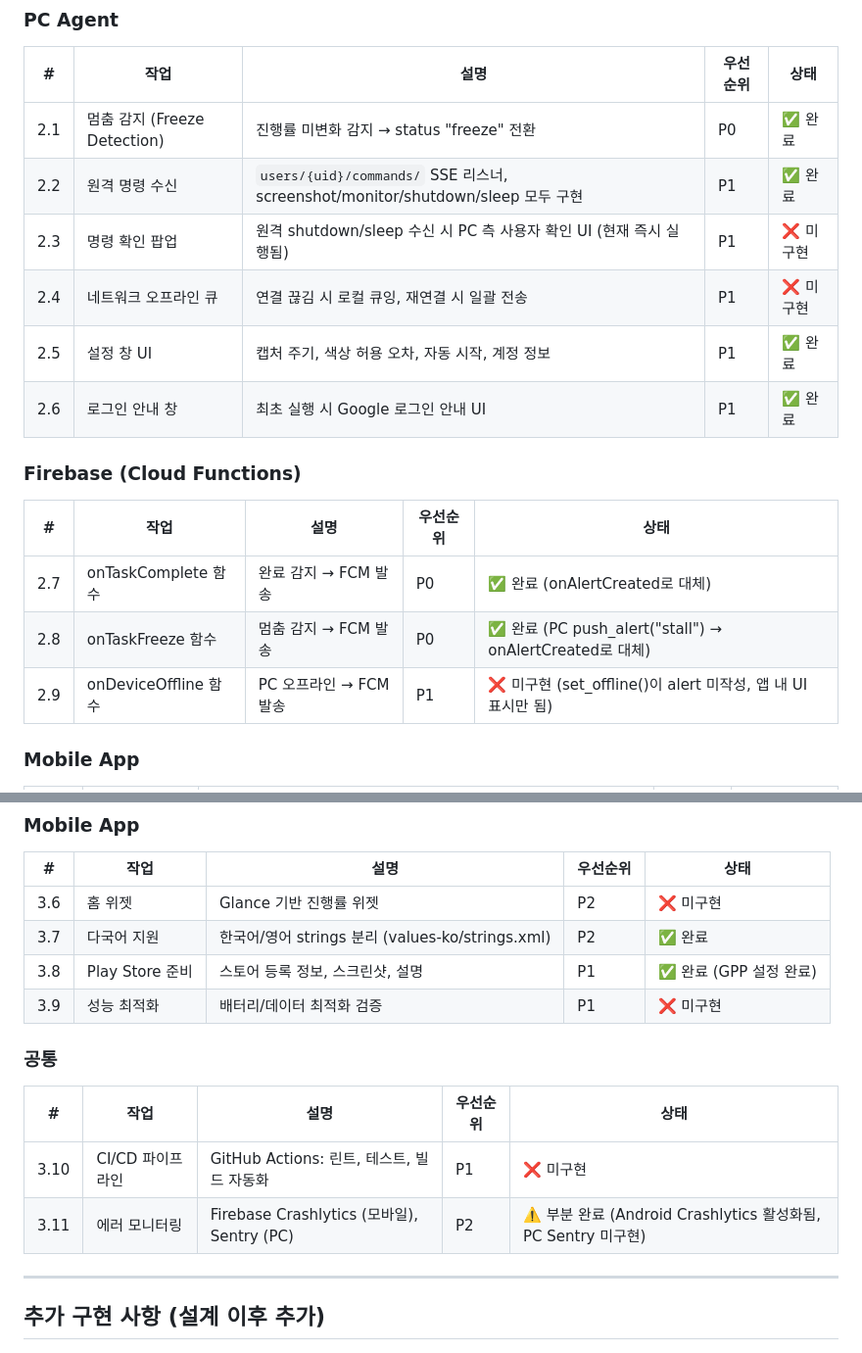
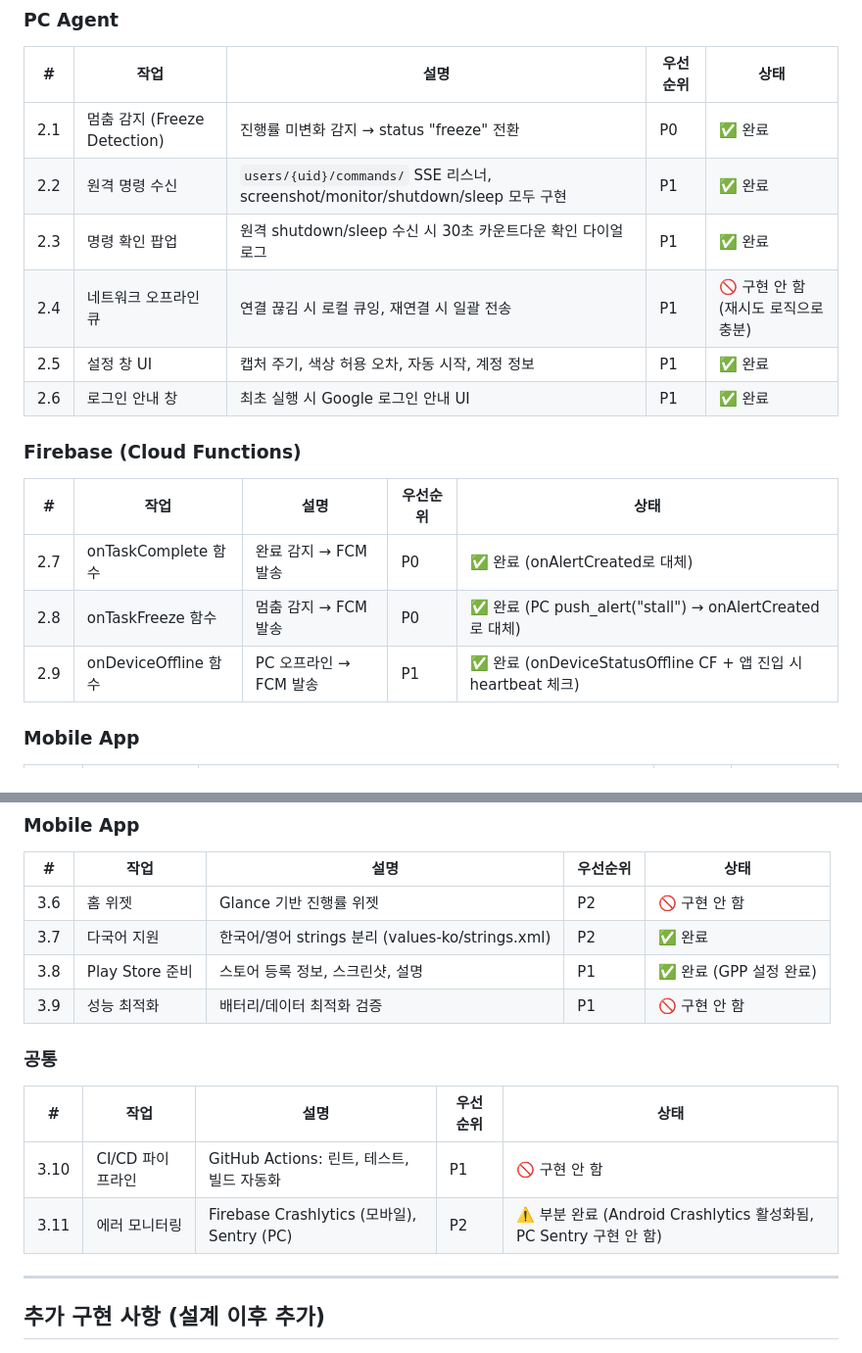
Before and after one commit to doubtmyself/ProgeressEye, a Markdown page: docs/work-breakdown.md, 2 parts joined by grey strips. Shown at 98% size. Drawn GitHub-style.

Commit message:
docs: update work-breakdown — mark remaining items as complete or won't-do
Co-Authored-By: Claude Sonnet 4.6 <noreply@anthropic.com>

```diff
--- a/docs/work-breakdown.md
+++ b/docs/work-breakdown.md
@@ -68,8 +68,8 @@
 |---|------|------|----------|------|
 | 2.1 | 멈춤 감지 (Freeze Detection) | 진행률 미변화 감지 → status "freeze" 전환 | P0 | ✅ 완료 |
 | 2.2 | 원격 명령 수신 | `users/{uid}/commands/` SSE 리스너, screenshot/monitor/shutdown/sleep 모두 구현 | P1 | ✅ 완료 |
-| 2.3 | 명령 확인 팝업 | 원격 shutdown/sleep 수신 시 PC 측 사용자 확인 UI (현재 즉시 실행됨) | P1 | ❌ 미구현 |
-| 2.4 | 네트워크 오프라인 큐 | 연결 끊김 시 로컬 큐잉, 재연결 시 일괄 전송 | P1 | ❌ 미구현 |
+| 2.3 | 명령 확인 팝업 | 원격 shutdown/sleep 수신 시 30초 카운트다운 확인 다이얼로그 | P1 | ✅ 완료 |
+| 2.4 | 네트워크 오프라인 큐 | 연결 끊김 시 로컬 큐잉, 재연결 시 일괄 전송 | P1 | 🚫 구현 안 함 (재시도 로직으로 충분) |
 | 2.5 | 설정 창 UI | 캡처 주기, 색상 허용 오차, 자동 시작, 계정 정보 | P1 | ✅ 완료 |
 | 2.6 | 로그인 안내 창 | 최초 실행 시 Google 로그인 안내 UI | P1 | ✅ 완료 |
 
@@ -79,7 +79,7 @@
 |---|------|------|----------|------|
 | 2.7 | onTaskComplete 함수 | 완료 감지 → FCM 발송 | P0 | ✅ 완료 (onAlertCreated로 대체) |
 | 2.8 | onTaskFreeze 함수 | 멈춤 감지 → FCM 발송 | P0 | ✅ 완료 (PC push_alert("stall") → onAlertCreated로 대체) |
-| 2.9 | onDeviceOffline 함수 | PC 오프라인 → FCM 발송 | P1 | ❌ 미구현 (set_offline()이 alert 미작성, 앱 내 UI 표시만 됨) |
+| 2.9 | onDeviceOffline 함수 | PC 오프라인 → FCM 발송 | P1 | ✅ 완료 (onDeviceStatusOffline CF + 앱 진입 시 heartbeat 체크) |
 
 ### Mobile App
 
@@ -108,17 +108,17 @@
 
 | # | 작업 | 설명 | 우선순위 | 상태 |
 |---|------|------|----------|------|
-| 3.6 | 홈 위젯 | Glance 기반 진행률 위젯 | P2 | ❌ 미구현 |
+| 3.6 | 홈 위젯 | Glance 기반 진행률 위젯 | P2 | 🚫 구현 안 함 |
 | 3.7 | 다국어 지원 | 한국어/영어 strings 분리 (values-ko/strings.xml) | P2 | ✅ 완료 |
 | 3.8 | Play Store 준비 | 스토어 등록 정보, 스크린샷, 설명 | P1 | ✅ 완료 (GPP 설정 완료) |
-| 3.9 | 성능 최적화 | 배터리/데이터 최적화 검증 | P1 | ❌ 미구현 |
+| 3.9 | 성능 최적화 | 배터리/데이터 최적화 검증 | P1 | 🚫 구현 안 함 |
 
 ### 공통
 
 | # | 작업 | 설명 | 우선순위 | 상태 |
 |---|------|------|----------|------|
-| 3.10 | CI/CD 파이프라인 | GitHub Actions: 린트, 테스트, 빌드 자동화 | P1 | ❌ 미구현 |
-| 3.11 | 에러 모니터링 | Firebase Crashlytics (모바일), Sentry (PC) | P2 | ⚠️ 부분 완료 (Android Crashlytics 활성화됨, PC Sentry 미구현) |
+| 3.10 | CI/CD 파이프라인 | GitHub Actions: 린트, 테스트, 빌드 자동화 | P1 | 🚫 구현 안 함 |
+| 3.11 | 에러 모니터링 | Firebase Crashlytics (모바일), Sentry (PC) | P2 | ⚠️ 부분 완료 (Android Crashlytics 활성화됨, PC Sentry 구현 안 함) |
 
 ---
 
```
